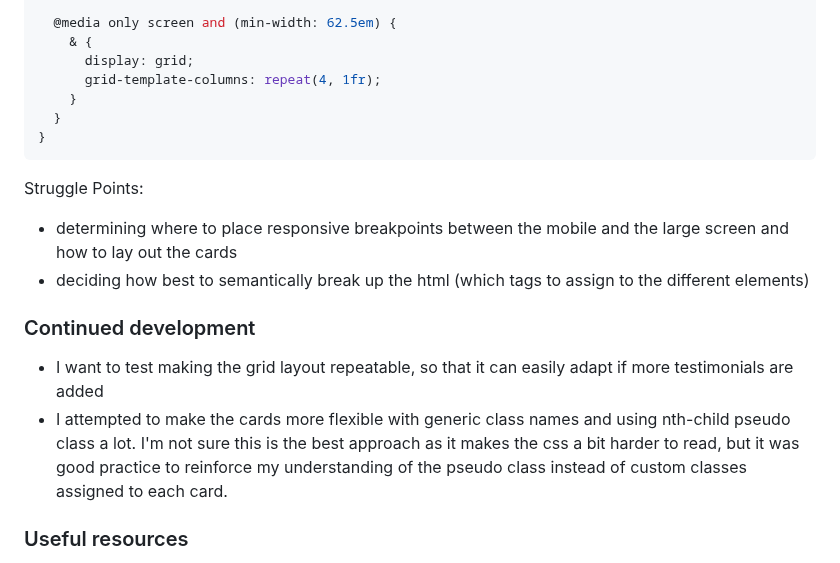
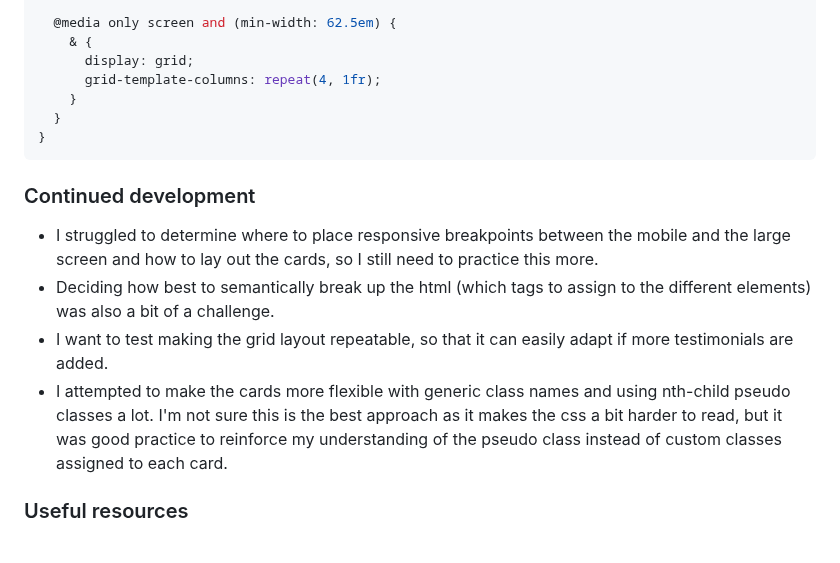
Before and after one commit to KatieB4/Testimonials-Grid-Section--Frontend-Mentor, a Markdown page: README.md, the part around the change. GitHub-like rendering.

Commit message:
Update continued development section

````diff
--- a/README.md
+++ b/README.md
@@ -67,15 +67,12 @@ What I opted for instead, using flexbox on the smaller screens, and then switchi
 }
 ```
 
-Struggle Points:
-
-- determining where to place responsive breakpoints between the mobile and the large screen and how to lay out the cards
-- deciding how best to semantically break up the html (which tags to assign to the different elements)
-
 ### Continued development
 
-- I want to test making the grid layout repeatable, so that it can easily adapt if more testimonials are added
-- I attempted to make the cards more flexible with generic class names and using nth-child pseudo class a lot. I'm not sure this is the best approach as it makes the css a bit harder to read, but it was good practice to reinforce my understanding of the pseudo class instead of custom classes assigned to each card.
+- I struggled to determine where to place responsive breakpoints between the mobile and the large screen and how to lay out the cards, so I still need to practice this more.
+- Deciding how best to semantically break up the html (which tags to assign to the different elements) was also a bit of a challenge.
+- I want to test making the grid layout repeatable, so that it can easily adapt if more testimonials are added.
+- I attempted to make the cards more flexible with generic class names and using nth-child pseudo classes a lot. I'm not sure this is the best approach as it makes the css a bit harder to read, but it was good practice to reinforce my understanding of the pseudo class instead of custom classes assigned to each card.
 
 ### Useful resources
 
````
